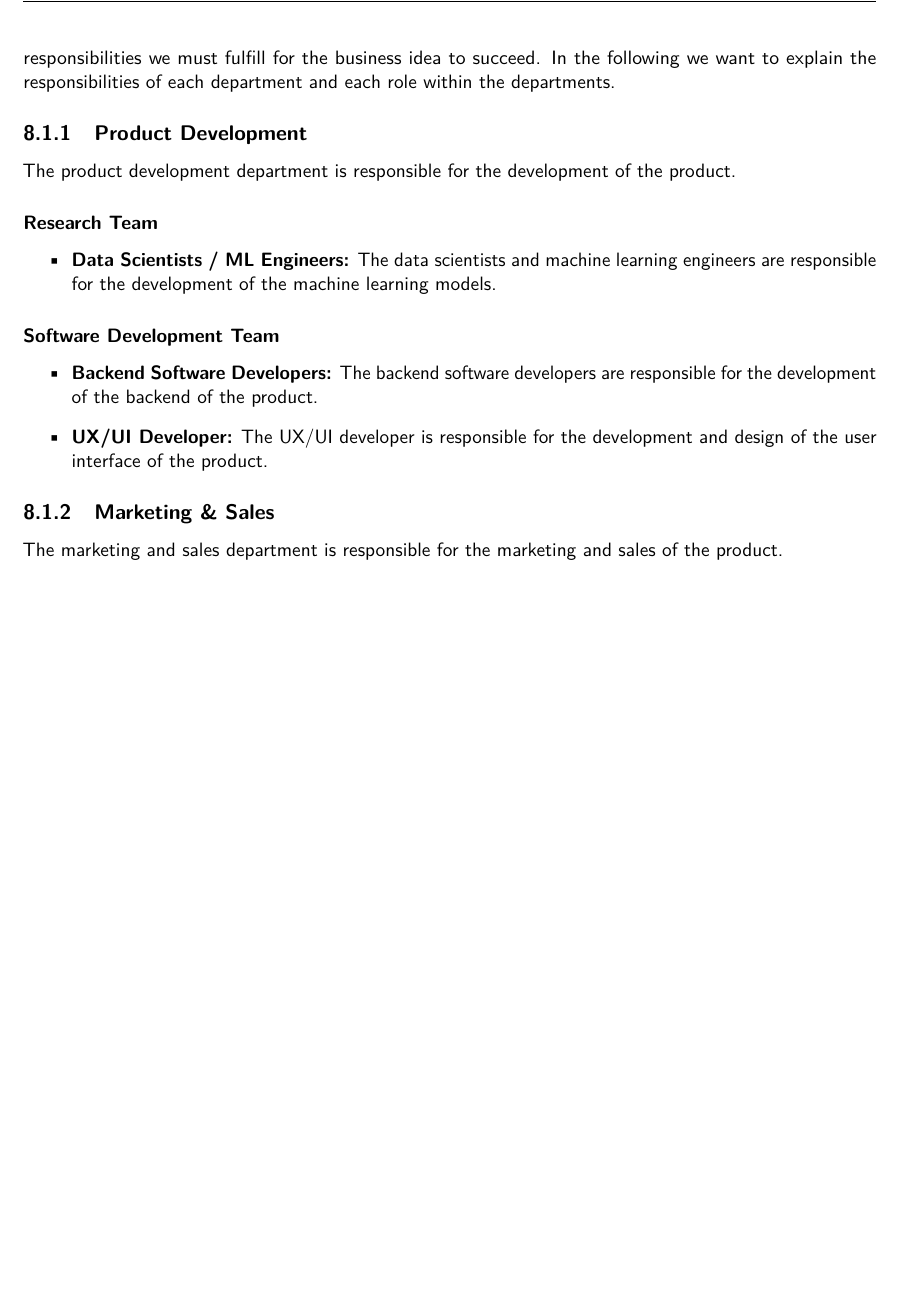
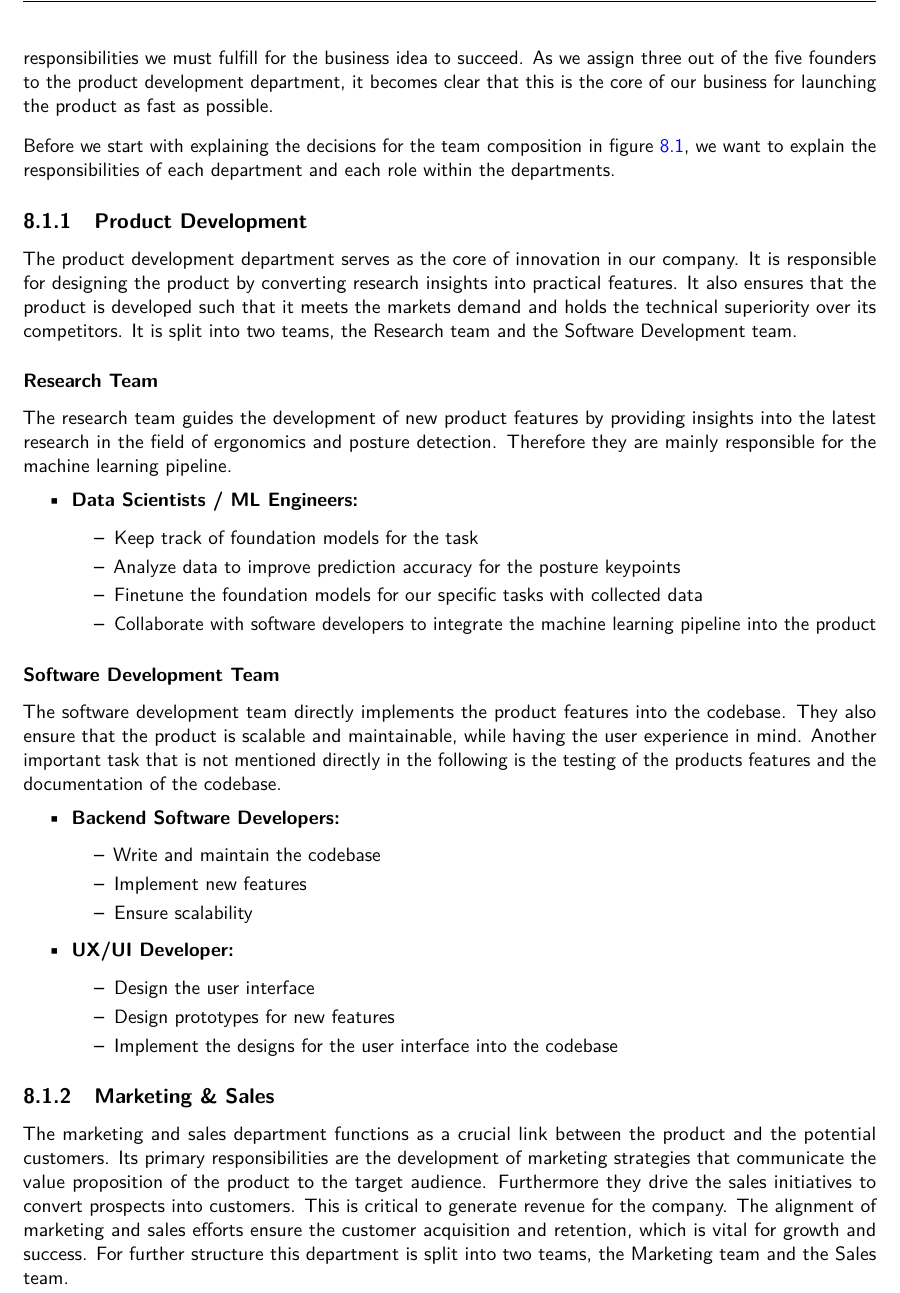
Before and after one commit to 7AtAri/ergonomic_pose_detect, a LaTeX document (business values/report/main.tex, which reads business values/report/chapters/implementation.tex): part of page 26 of 30 before the commit and part of page 26 of 31 after it, cut so that both start at the same text, the shorter picture padded with empty space. Compiled offline with pdfLaTeX.

Commit message:
Update implementation team part

```diff
--- a/business values/report/chapters/implementation.tex
+++ b/business values/report/chapters/implementation.tex
@@ -26,24 +26,57 @@ With this said lets analyze the team composition, that is focused to rapidly dev
 In figure \ref{fig:team_comp_startup} we can see the team composition for a startup.
 We decided to split the implementation of the team composition into six departments.
 This department structure helps us to better understand the responsibilities we must fulfill for the business idea to succeed.
-In the following we want to explain the responsibilities of each department and each role within the departments.
+As we assign three out of the five founders to the product development department, it becomes clear that this is the core of our business for launching the product as fast as possible.
+
+\p
+Before we start with explaining the decisions for the team composition in figure \ref{fig:team_comp_startup}, we want to explain the responsibilities of each department and each role within the departments.
 
 \subsection{Product Development}
-The product development department is responsible for the development of the product.
+The product development department serves as the core of innovation in our company.
+It is responsible for designing the product by converting research insights into practical features.
+It also ensures that the product is developed such that it meets the markets demand and holds the technical superiority over its competitors.
+It is split into two teams, the Research team and the Software Development team.
 
 \subsubsection*{Research Team}
+The research team guides the development of new product features by providing insights into the latest research in the field of ergonomics and posture detection.
+Therefore they are mainly responsible for the machine learning pipeline.
 \begin{itemize}
-    \item \textbf{Data Scientists / ML Engineers:} The data scientists and machine learning engineers are responsible for the development of the machine learning models.
+    \item \textbf{Data Scientists / ML Engineers:}
+            \begin{itemize}
+                \item Keep track of foundation models for the task
+                \item Analyze data to improve prediction accuracy for the posture keypoints
+                \item Finetune the foundation models for our specific tasks with collected data
+                \item Collaborate with software developers to integrate the machine learning pipeline into the product
+            \end{itemize}
 \end{itemize}
 
 \subsubsection*{Software Development Team}
+The software development team directly implements the product features into the codebase.
+They also ensure that the product is scalable and maintainable, while having the user experience in mind.
+Another important task that is not mentioned directly in the following is the testing of the products features and the documentation of the codebase.
 \begin{itemize}
-    \item \textbf{Backend Software Developers:} The backend software developers are responsible for the development of the backend of the product.
-    \item \textbf{UX/UI Developer:} The UX/UI developer is responsible for the development and design of the user interface of the product.
+    \item \textbf{Backend Software Developers:}
+            \begin{itemize}
+                \item Write and maintain the codebase
+                \item Implement new features
+                \item Ensure scalability
+            \end{itemize}
+    \item \textbf{UX/UI Developer:}
+            \begin{itemize}
+                \item Design the user interface
+                \item Design prototypes for new features
+                \item Implement the designs for the user interface into the codebase
+            \end{itemize}
 \end{itemize}
 
 \subsection{Marketing \& Sales}
-The marketing and sales department is responsible for the marketing and sales of the product.
+The marketing and sales department functions as a crucial link between the product and the potential customers.
+Its primary responsibilities are the development of marketing strategies that communicate the value proposition of the product to the target audience.
+Furthermore they drive the sales initiatives to convert prospects into customers.
+This is critical to generate revenue for the company.
+The alignment of marketing and sales efforts ensure the customer acquisition and retention, which is vital for growth and success.
+For further structure this department is split into two teams, the Marketing team and the Sales team.
+
 \subsubsection*{Marketing Team}
 \begin{itemize}
     \item \textbf{Marketing Specialists:} The marketing specialists are responsible for the marketing strategy and the marketing team.
```
Also changed, not shown: business values/report/chapters/implementation.tex (12 more changed lines).
